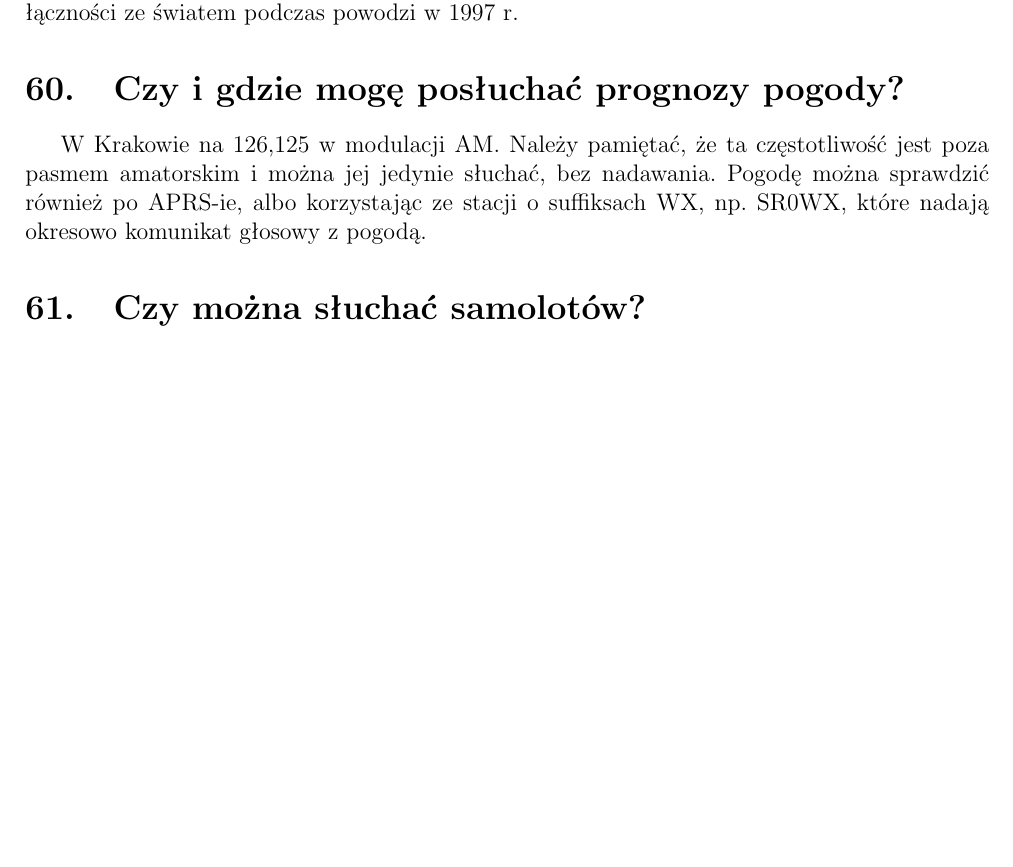
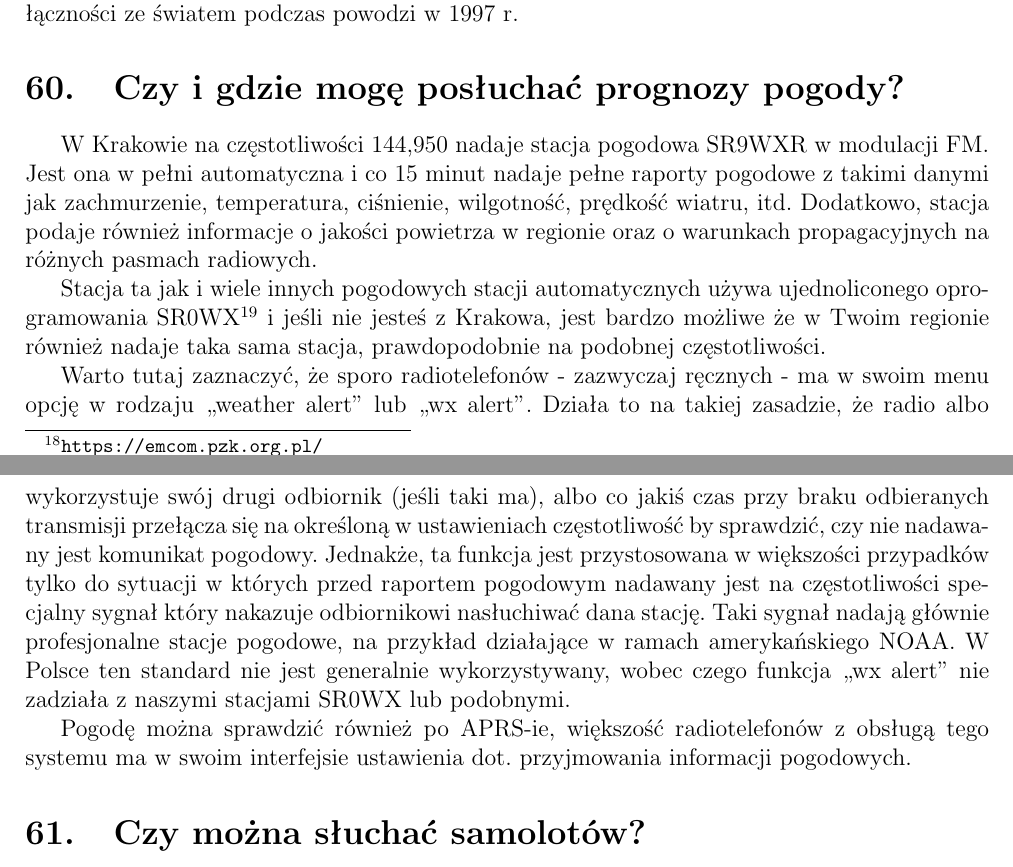
Before and after one commit to HackerspaceKRK/faq-radiowe, a LaTeX document (radio_faq1.tex): part of page 20 of 21 before the commit and two parts of pages 20 and 21 of 22 after it, the two joined at a grey line, cut so that both start at the same text, the shorter picture padded with empty space. Compiled offline with pdfLaTeX.

Commit message:
Dodana informacja o stacjach pogodowych pracujących w pasmach amatorskich

```diff
--- a/radio_faq1.tex
+++ b/radio_faq1.tex
@@ -362,8 +362,13 @@ W przypadku wystąpienia nagłego bądź długotrwałego zdarzenia kryzysowego,
 W Polsce radioamatorzy ćwiczą scenariusze sytuacji kryzysowych organizowane przez SP EmCom, komórkę organizacyjną ds. łączności kryzysowej PZK. Najbardziej znana jest Dolnośląska Amatorska Sieć Ratunkowa, która okazała się w wielu miejscach jedynym środkiem łączności ze światem podczas powodzi w 1997 r.
 
 \section{Czy i gdzie mogę posłuchać prognozy pogody?}
-W Krakowie na 126,125 w modulacji AM. Należy pamiętać, że ta częstotliwość jest poza pasmem amatorskim i można jej jedynie słuchać, bez nadawania.
-Pogodę można sprawdzić również po APRS-ie, albo korzystając ze stacji o suffiksach WX, np. SR0WX, które nadają okresowo komunikat głosowy z pogodą.
+W Krakowie na częstotliwości 144,950 nadaje stacja pogodowa SR9WXR w modulacji FM. Jest ona w pełni automatyczna i co 15 minut nadaje pełne raporty pogodowe z takimi danymi jak zachmurzenie, temperatura, ciśnienie, wilgotność, prędkość wiatru, itd. Dodatkowo, stacja podaje również informacje o jakości powietrza w regionie oraz o warunkach propagacyjnych na różnych pasmach radiowych.
+
+Stacja ta jak i wiele innych pogodowych stacji automatycznych używa ujednoliconego oprogramowania SR0WX\footnote{\url{https://github.com/sq9atk/sr0wx}} i jeśli nie jesteś z Krakowa, jest bardzo możliwe że w Twoim regionie również nadaje taka sama stacja, prawdopodobnie na podobnej częstotliwości.
+
+Warto tutaj zaznaczyć, że sporo radiotelefonów - zazwyczaj ręcznych - ma w swoim menu opcję w rodzaju ,,weather alert'' lub ,,wx alert''. Działa to na takiej zasadzie, że radio albo wykorzystuje swój drugi odbiornik (jeśli taki ma), albo co jakiś czas przy braku odbieranych transmisji przełącza się na określoną w ustawieniach częstotliwość by sprawdzić, czy nie nadawany jest komunikat pogodowy. Jednakże, ta funkcja jest przystosowana w większości przypadków tylko do sytuacji w których przed raportem pogodowym nadawany jest na częstotliwości specjalny sygnał który nakazuje odbiornikowi nasłuchiwać dana stację. Taki sygnał nadają głównie profesjonalne stacje pogodowe, na przykład działające w ramach amerykańskiego NOAA. W Polsce ten standard nie jest generalnie wykorzystywany, wobec czego funkcja ,,wx alert'' nie zadziała z naszymi stacjami SR0WX lub podobnymi.
+
+Pogodę można sprawdzić również po APRS-ie, większość radiotelefonów z obsługą tego systemu ma w swoim interfejsie ustawienia dot. przyjmowania informacji pogodowych.
 
 \section{Czy można słuchać samolotów?}
 Można. Mało to ciekawe na dłuższą metę, ale można.
```
